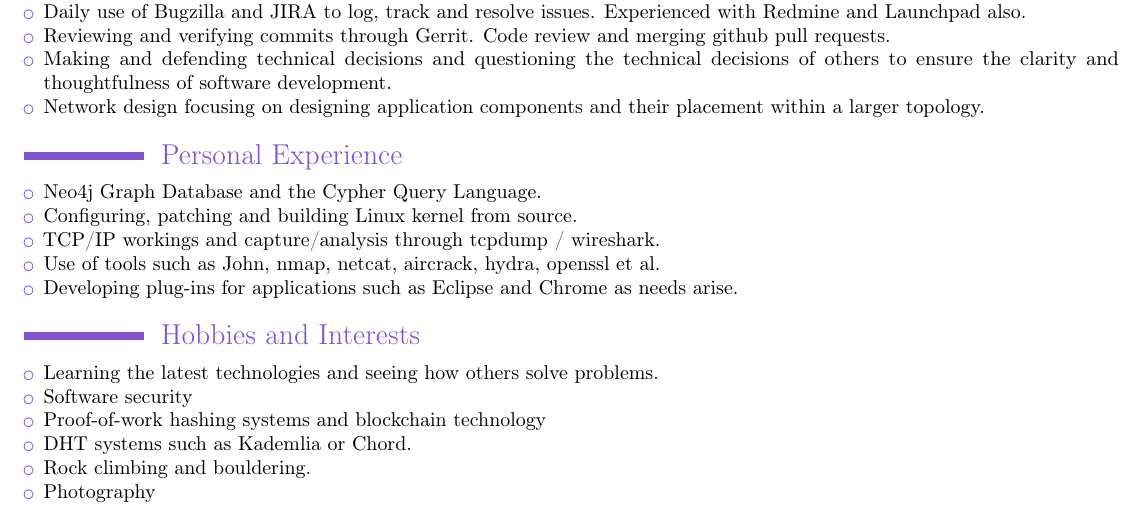
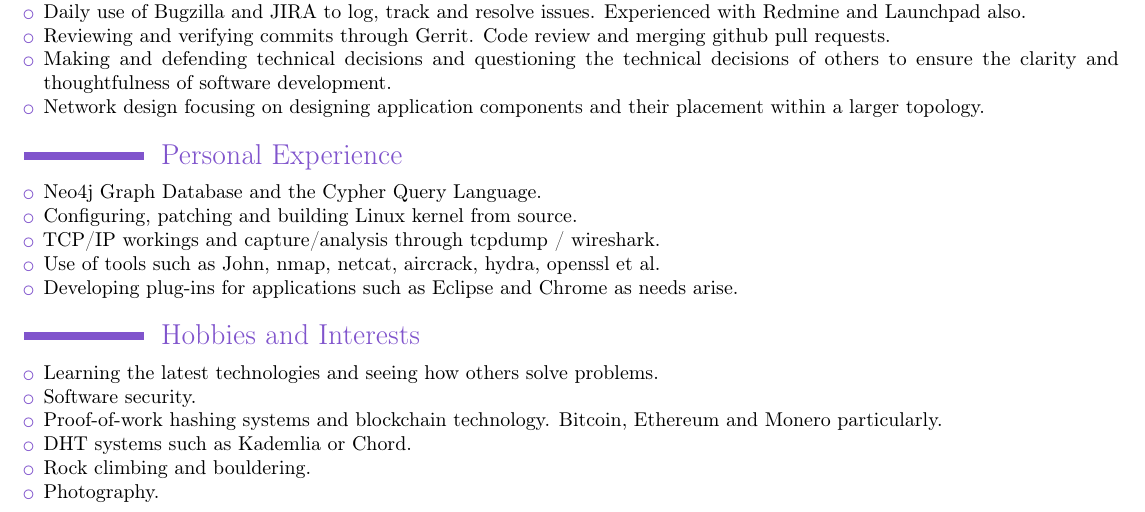
Before and after one commit to aphexmunky/CV, a LaTeX CV (JoshuaHesketh.tex): part of page 2 of 2, cut so that both start at the same text. Compiled offline with pdfLaTeX.

Commit message:
specify crypto

```diff
--- a/JoshuaHesketh.tex
+++ b/JoshuaHesketh.tex
@@ -175,11 +175,11 @@
 \section{Hobbies and Interests}
 \begin{itemize}
 \item Learning the latest technologies and seeing how others solve problems.
-\item Software security
-\item Proof-of-work hashing systems and blockchain technology
+\item Software security.
+\item Proof-of-work hashing systems and blockchain technology. Bitcoin, Ethereum and Monero particularly.
 \item DHT systems such as Kademlia or Chord.
 \item Rock climbing and bouldering.
-\item Photography
+\item Photography.
 \end{itemize}
 
 \end{document}
```
